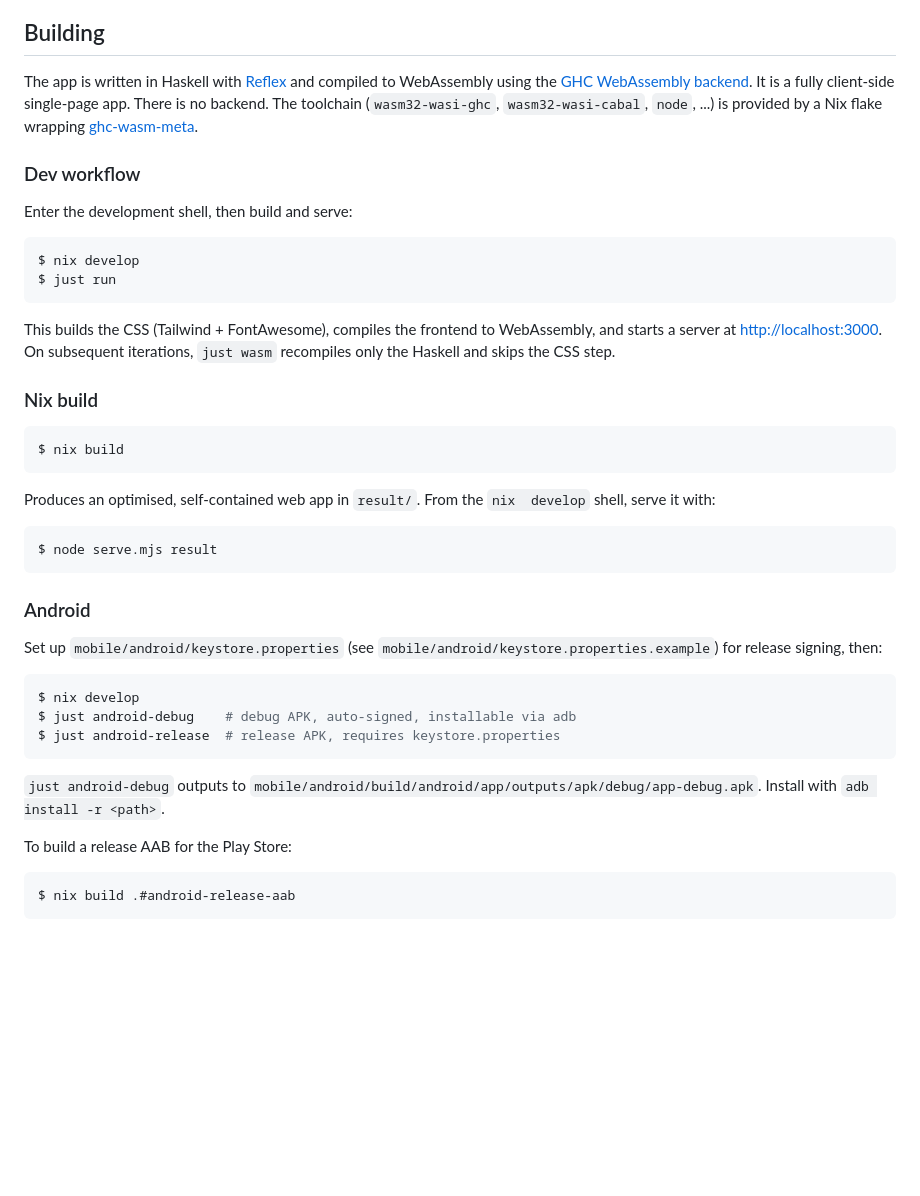
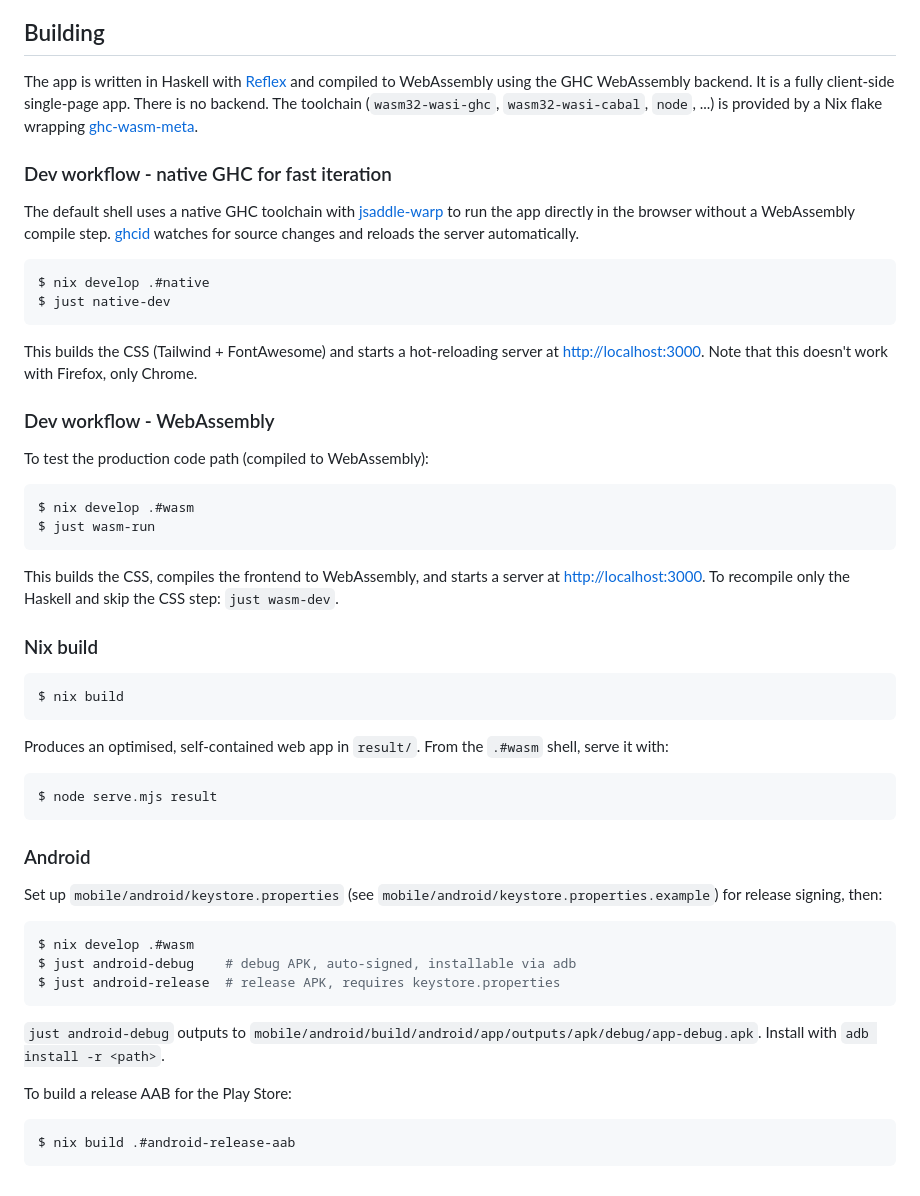
Before and after one commit to jecaro/diverk, a Markdown page: README.md, the part around one of its changes. Rendered like a GitHub page; blank space fills up the shorter version.

````diff
--- a/README.md
+++ b/README.md
@@ -29,23 +29,38 @@ rate limit is 10 searches per hour.
 ## Building
 
 The app is written in Haskell with [Reflex][reflex] and compiled to
-WebAssembly using the [GHC WebAssembly backend][ghc-wasm]. It is a fully
+WebAssembly using the GHC WebAssembly backend. It is a fully
 client-side single-page app. There is no backend. The toolchain
 (`wasm32-wasi-ghc`, `wasm32-wasi-cabal`, `node`, ...) is provided by a Nix
 flake wrapping [ghc-wasm-meta][ghc-wasm-meta].
 
-### Dev workflow
+### Dev workflow - native GHC for fast iteration
 
-Enter the development shell, then build and serve:
+The default shell uses a native GHC toolchain with [jsaddle-warp][jsaddle-warp]
+to run the app directly in the browser without a WebAssembly compile step.
+[ghcid] watches for source changes and reloads the server automatically.
 
 ```bash
-$ nix develop
-$ just run
+$ nix develop .#native
+$ just native-dev
 ```
 
-This builds the CSS (Tailwind + FontAwesome), compiles the frontend to
-WebAssembly, and starts a server at <http://localhost:3000>. On subsequent
-iterations, `just wasm` recompiles only the Haskell and skips the CSS step.
+This builds the CSS (Tailwind + FontAwesome) and starts a hot-reloading server
+at <http://localhost:3000>. Note that this doesn't work with Firefox, only
+Chrome.
+
+### Dev workflow - WebAssembly
+
+To test the production code path (compiled to WebAssembly):
+
+```bash
+$ nix develop .#wasm
+$ just wasm-run
+```
+
+This builds the CSS, compiles the frontend to WebAssembly, and starts a server
+at <http://localhost:3000>. To recompile only the Haskell and skip the CSS
+step: `just wasm-dev`.
 
 ### Nix build
 
@@ -53,8 +68,8 @@ iterations, `just wasm` recompiles only the Haskell and skips the CSS step.
 $ nix build
 ```
 
-Produces an optimised, self-contained web app in `result/`. From the `nix
-develop` shell, serve it with:
+Produces an optimised, self-contained web app in `result/`. From the `.#wasm`
+shell, serve it with:
 
 ```bash
 $ node serve.mjs result
@@ -66,7 +81,7 @@ Set up `mobile/android/keystore.properties` (see
 `mobile/android/keystore.properties.example`) for release signing, then:
 
 ```bash
-$ nix develop
+$ nix develop .#wasm
 $ just android-debug    # debug APK, auto-signed, installable via adb
 $ just android-release  # release APK, requires keystore.properties
 ```
````
Also changed, not shown: other parts of README.md (+2 -1 lines).
